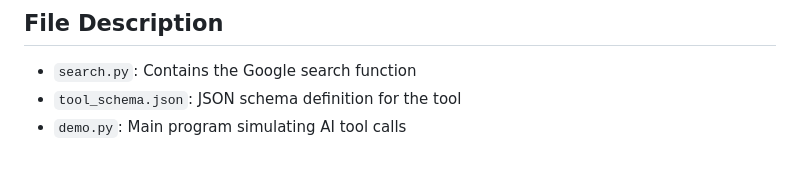
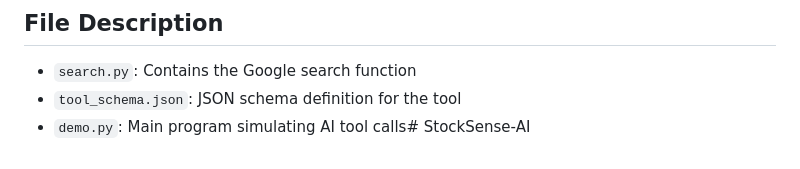
Before and after one commit to jwen0605/StockSense-AI, a Markdown page: README.md, the part around the change. GitHub-like rendering.

```diff
--- a/README.md
+++ b/README.md
@@ -104,4 +104,4 @@ Note: This is not financial advice. Please consult a financial advisor.
 
 - `search.py`: Contains the Google search function
 - `tool_schema.json`: JSON schema definition for the tool
-- `demo.py`: Main program simulating AI tool calls
+- `demo.py`: Main program simulating AI tool calls# StockSense-AI
```
